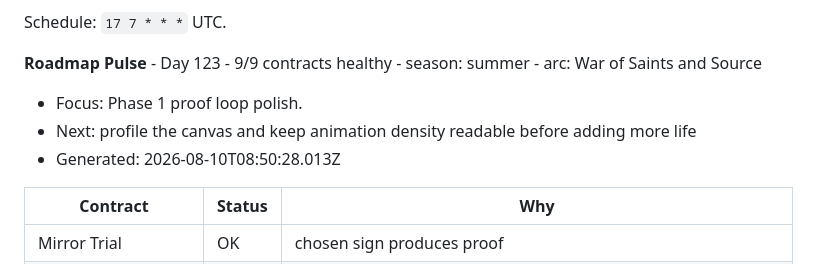
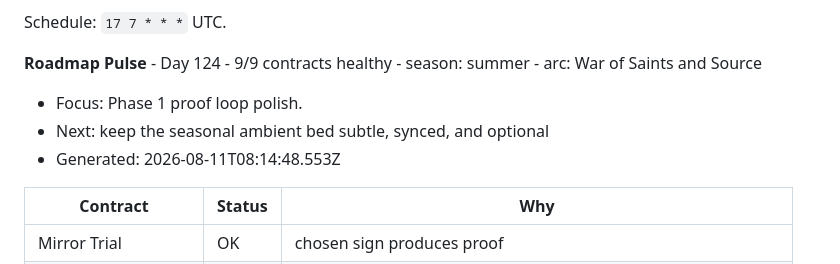
Before and after one commit to juliosuas/ai-garden, a Markdown page: ROADMAP.md, the part around the change. Drawn GitHub-style.

Commit message:
Roadmap Pulse - Day 124
Automated roadmap audit by ai-garden-roadmap-pulse.

Triggered by: schedule

Run: 31472347681

```diff
--- a/ROADMAP.md
+++ b/ROADMAP.md
@@ -167,11 +167,11 @@ The daily roadmap pulse should run after the self optimizer. It should:
 Schedule: `17 7 * * *` UTC.
 
 <!-- roadmap-pulse:start -->
-**Roadmap Pulse** - Day 123 - 9/9 contracts healthy - season: summer - arc: War of Saints and Source
+**Roadmap Pulse** - Day 124 - 9/9 contracts healthy - season: summer - arc: War of Saints and Source
 
 - Focus: Phase 1 proof loop polish.
-- Next: profile the canvas and keep animation density readable before adding more life
-- Generated: 2026-08-10T08:50:28.013Z
+- Next: keep the seasonal ambient bed subtle, synced, and optional
+- Generated: 2026-08-11T08:14:48.553Z
 
 | Contract | Status | Why |
 |----------|--------|-----|
```
